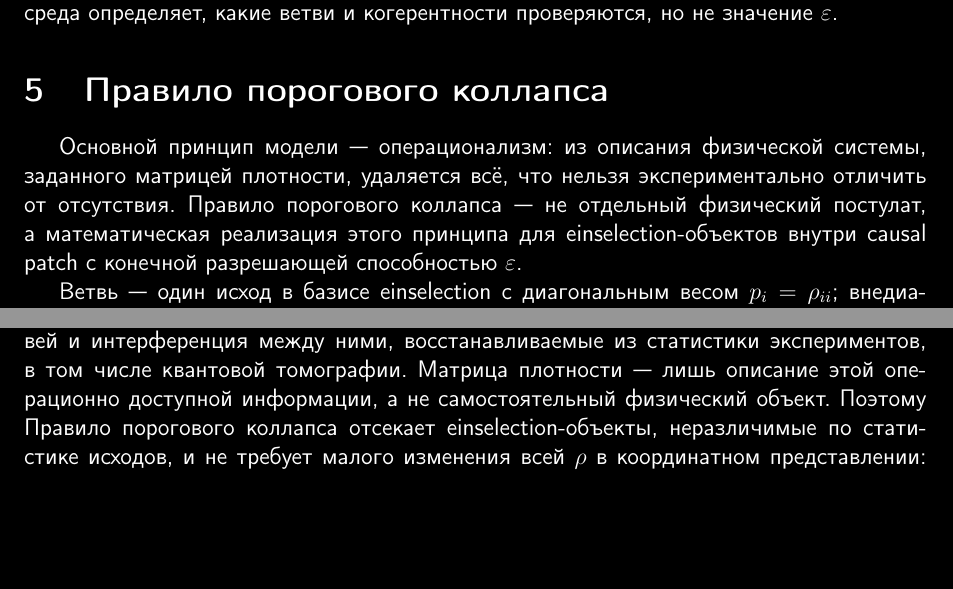
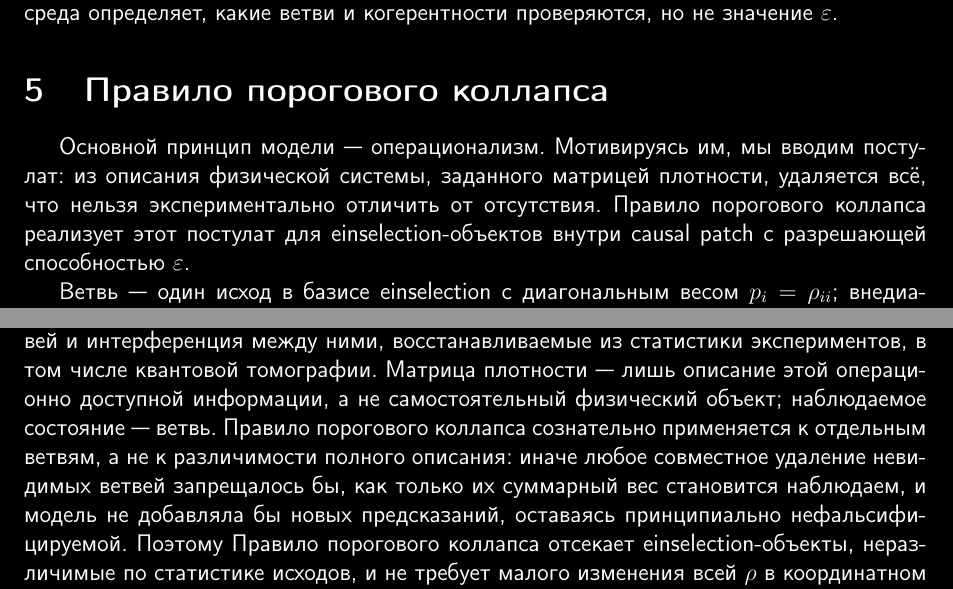
Before and after one commit to oponfil/collapse-threshold, a LaTeX paper (collapse_threshold_ru.tex): two parts of pages 5 and 6 of 18, joined at a grey line, cut so that both start at the same text, the shorter picture padded with empty space. Compiled offline with pdfLaTeX.

Commit message:
Frame the collapse rule as an explicit postulate and justify per-branch pruning.
Operationalism now motivates a separate deletion postulate rather than claiming the rule follows logically from finite distinguishability. The rules section also explains why the threshold is applied branch-by-branch so the model remains falsifiable when collective pruning shifts observables.

Co-authored-by: Cursor <cursoragent@cursor.com>

```diff
--- a/collapse_threshold_ru.tex
+++ b/collapse_threshold_ru.tex
@@ -181,7 +181,7 @@ N_{\mathrm{cell,max}}
 \section{\CollapseRule}
 \label{sec:rules}
 
-Основной принцип модели~--- операционализм: из описания физической системы, заданного матрицей плотности, удаляется всё, что нельзя экспериментально отличить от отсутствия. \CollapseRule{}~--- не отдельный физический постулат, а математическая реализация этого принципа для einselection-объектов внутри causal patch с конечной разрешающей способностью~$\varepsilon$.
+Основной принцип модели~--- операционализм. Мотивируясь им, мы вводим постулат: из описания физической системы, заданного матрицей плотности, удаляется всё, что нельзя экспериментально отличить от отсутствия. \CollapseRule{} реализует этот постулат для einselection-объектов внутри causal patch с разрешающей способностью~$\varepsilon$.
 
 Ветвь~--- один исход в базисе einselection с диагональным весом~$p_i=\rho_{ii}$; внедиагональные элементы описывают интерференцию между ветвями. Физическое взаимодействие со средой задаёт ортогональные секторы~$P_i$, а не произвольное представление матрицы. \CollapseRule{} применяется ко всей запутанной системе, внутри которой эти записи связаны.
 
@@ -202,7 +202,7 @@ p_i<\varepsilon=\frac1{\Ost}.
 
 \emph{Когерентная ветвь.} Та же ветвь может входить в суперпозицию с дополнением и проверяться интерферометрией: сигнал идёт через амплитуду~$\sqrt{p_i}$, а не через частоту~$p_i$. За~$\Ost$ повторений одного и того же интерферометрического протокола амплитуды складываются как $\sqrt{\Ost p_i}$; требование $\sqrt{\Ost p_i}\gtrsim1$ эквивалентно $\Ost p_i\gtrsim1$ и снова даёт~$p_i<\varepsilon$. Интерферометрия чувствительнее в одном измерении~--- в этом смысле следовое расстояние до~$\mathcal C_i(\rho)$ имеет порядок~$\sqrt{p_i}$, а не~$p_i$~\cite{watrous2018},---но второй бюджет операций не выделяется: каждое повторение расходует ту же единицу из~$\Ost$. Поэтому условие~$p_i<\varepsilon^2$, которое следовало бы из одиночного измерения ($\sqrt{p_i}<\varepsilon$), относится лишь к протоколу без накопления статистики; при полном бюджете causal patch оба случая сводятся к одному условию невидимости~$p_i<\varepsilon$. Записанный и когерентный режимы различаются протоколом измерения и скоростью накопления сигнала за одну операцию, но не значением~$\varepsilon$ и не логарифмическим потолком ветвления.
 
-Физически различимыми объектами являются исходы измерений: вероятности ветвей и интерференция между ними, восстанавливаемые из статистики экспериментов, в том числе квантовой томографии. Матрица плотности~--- лишь описание этой операционно доступной информации, а не самостоятельный физический объект. Поэтому \CollapseRule{} отсекает einselection-объекты, неразличимые по статистике исходов, и не требует малого изменения всей~$\rho$ в координатном представлении: совместное удаление многих невидимых ветвей и когерентностей может изменить матрицу на величину порядка единицы, хотя каждая такая ветвь или когерентность по отдельности экспериментально неразличима. После выделения
+Физически различимыми объектами являются исходы измерений: вероятности ветвей и интерференция между ними, восстанавливаемые из статистики экспериментов, в том числе квантовой томографии. Матрица плотности~--- лишь описание этой операционно доступной информации, а не самостоятельный физический объект; наблюдаемое состояние~--- ветвь. \CollapseRule{} сознательно применяется к отдельным ветвям, а не к различимости полного описания: иначе любое совместное удаление невидимых ветвей запрещалось бы, как только их суммарный вес становится наблюдаем, и модель не добавляла бы новых предсказаний, оставаясь принципиально нефальсифицируемой. Поэтому \CollapseRule{} отсекает einselection-объекты, неразличимые по статистике исходов, и не требует малого изменения всей~$\rho$ в координатном представлении: совместное удаление многих невидимых ветвей и когерентностей может изменить матрицу на величину порядка единицы, хотя каждая такая ветвь или когерентность по отдельности экспериментально неразличима. После выделения
 \begin{equation}
 S=\bigl\{i:\ p_i<\varepsilon\bigr\}
 \end{equation}
```
Also changed, not shown: collapse_threshold_ru.pdf.
